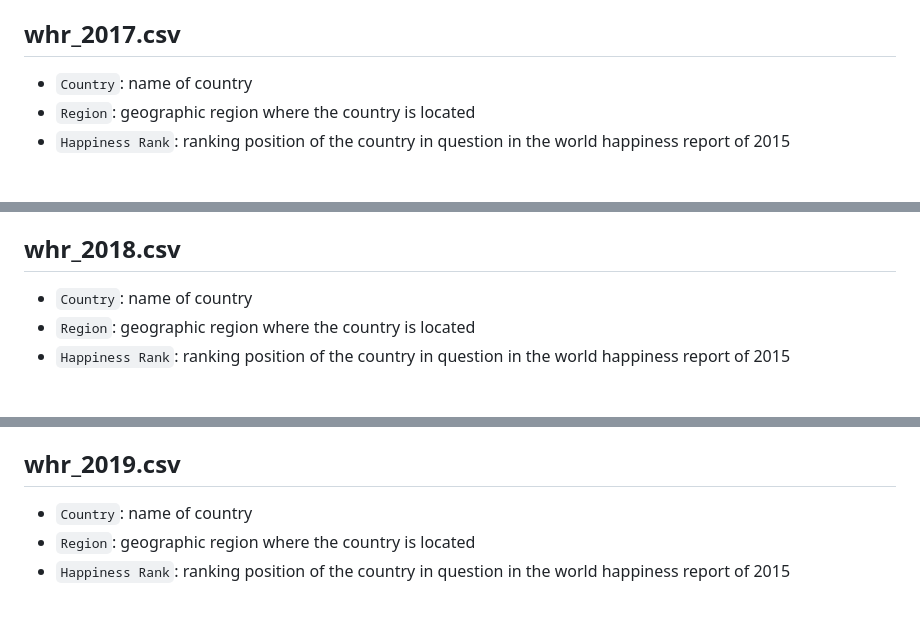
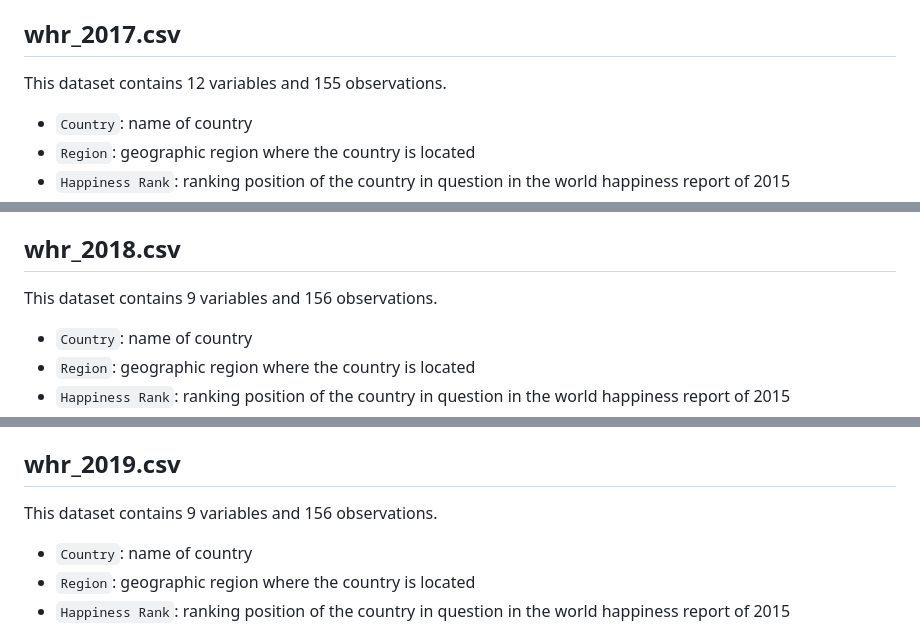
Before and after one commit to ES-1085/project-lab-rats, a Markdown page: data/README.md, 3 parts joined by grey strips. GitHub-like rendering; blank space fills up the shorter version.

```diff
--- a/data/README.md
+++ b/data/README.md
@@ -52,6 +58,8 @@ using the following format.
 
 ## whr_2017.csv
 
+This dataset contains 12 variables and 155 observations.
+
 - `Country`: name of country
 - `Region`: geographic region where the country is located
 - `Happiness Rank`: ranking position of the country in question in the world happiness report of 2015
@@ -66,6 +74,8 @@ using the following format.
 -`Dystopia Residual`:
 
 ## whr_2018.csv
+
+This dataset contains 9 variables and 156 observations.
 
 - `Country`: name of country
 - `Region`: geographic region where the country is located
@@ -82,6 +92,8 @@ using the following format.
 
 ## whr_2019.csv
 
+This dataset contains 9 variables and 156 observations.
+
 - `Country`: name of country
 - `Region`: geographic region where the country is located
 - `Happiness Rank`: ranking position of the country in question in the world happiness report of 2015
```
Also changed, not shown: other parts of data/README.md (+6 -0 lines).
